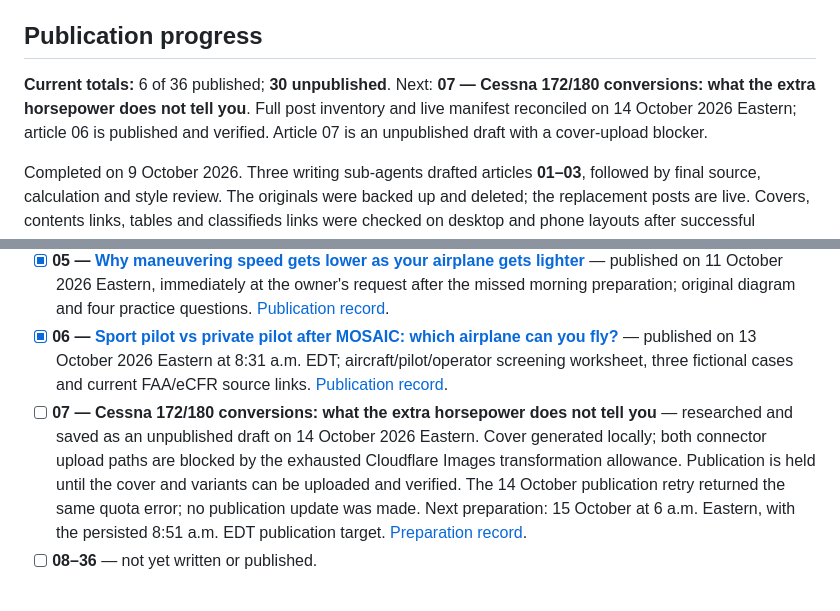
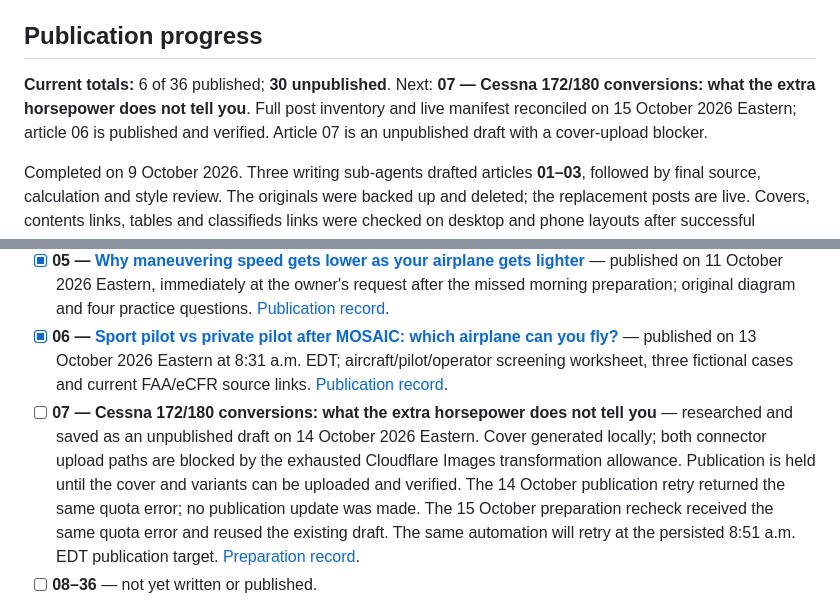
Before and after one commit to discomedia/zuluniner, a Markdown page: zuluniner-blog-media-plan.md, 2 parts joined by grey strips. Drawn GitHub-style.

```diff
--- a/zuluniner-blog-media-plan.md
+++ b/zuluniner-blog-media-plan.md
@@ -8,7 +8,7 @@ This plan contains 36 proposed posts: 12 launch briefs and 24 follow-on topics.
 
 ## Publication progress
 
-**Current totals:** 6 of 36 published; **30 unpublished**. Next: **07 — Cessna 172/180 conversions: what the extra horsepower does not tell you**. Full post inventory and live manifest reconciled on 14 October 2026 Eastern; article 06 is published and verified. Article 07 is an unpublished draft with a cover-upload blocker.
+**Current totals:** 6 of 36 published; **30 unpublished**. Next: **07 — Cessna 172/180 conversions: what the extra horsepower does not tell you**. Full post inventory and live manifest reconciled on 15 October 2026 Eastern; article 06 is published and verified. Article 07 is an unpublished draft with a cover-upload blocker.
 
 Completed on 9 October 2026. Three writing sub-agents drafted articles **01–03**, followed by final source, calculation and style review. The originals were backed up and deleted; the replacement posts are live. Covers, contents links, tables and classifieds links were checked on desktop and phone layouts after successful deployment.
 
@@ -18,7 +18,7 @@ Completed on 9 October 2026. Three writing sub-agents drafted articles **01–03
 - [x] **04 — [Airplane ownership at 50, 100 and 200 hours a year](https://zuluniner.com/blog/airplane-ownership-cost-50-100-200-hours/)** — published on 10 October 2026 Eastern; hypothetical ownership budgets, financing, rental comparison and downloadable calculator. [Publication and worksheet record](docs/blog/04-airplane-ownership-cost.notes.md).
 - [x] **05 — [Why maneuvering speed gets lower as your airplane gets lighter](https://zuluniner.com/blog/maneuvering-speed-aircraft-weight/)** — published on 11 October 2026 Eastern, immediately at the owner's request after the missed morning preparation; original diagram and four practice questions. [Publication record](docs/blog/05-maneuvering-speed-weight.notes.md).
 - [x] **06 — [Sport pilot vs private pilot after MOSAIC: which airplane can you fly?](https://zuluniner.com/blog/sport-pilot-private-pilot-mosaic-aircraft/)** — published on 13 October 2026 Eastern at 8:31 a.m. EDT; aircraft/pilot/operator screening worksheet, three fictional cases and current FAA/eCFR source links. [Publication record](docs/blog/06-sport-pilot-private-pilot-mosaic.notes.md).
-- [ ] **07 — Cessna 172/180 conversions: what the extra horsepower does not tell you** — researched and saved as an unpublished draft on 14 October 2026 Eastern. Cover generated locally; both connector upload paths are blocked by the exhausted Cloudflare Images transformation allowance. Publication is held until the cover and variants can be uploaded and verified. The 14 October publication retry returned the same quota error; no publication update was made. Next preparation: 15 October at 6 a.m. Eastern, with the persisted 8:51 a.m. EDT publication target. [Preparation record](docs/blog/07-cessna-172-180-conversions.notes.md).
+- [ ] **07 — Cessna 172/180 conversions: what the extra horsepower does not tell you** — researched and saved as an unpublished draft on 14 October 2026 Eastern. Cover generated locally; both connector upload paths are blocked by the exhausted Cloudflare Images transformation allowance. Publication is held until the cover and variants can be uploaded and verified. The 14 October publication retry returned the same quota error; no publication update was made. The 15 October preparation recheck received the same quota error and reused the existing draft. The same automation will retry at the persisted 8:51 a.m. EDT publication target. [Preparation record](docs/blog/07-cessna-172-180-conversions.notes.md).
 - [ ] **08–36** — not yet written or published.
 
 The published editions use primary-source research and clearly identified fictional examples. No independent CFI/A&P/IA review or specialist interview has occurred; those proposed enhancements are still outstanding and are not counted as completed. Article sources, metadata, cover prompts and validation details are retained in [docs/blog/publication-notes.md](docs/blog/publication-notes.md).
```
Also changed, not shown: docs/blog/07-cessna-172-180-conversions.notes.md (+8 -0 lines).
